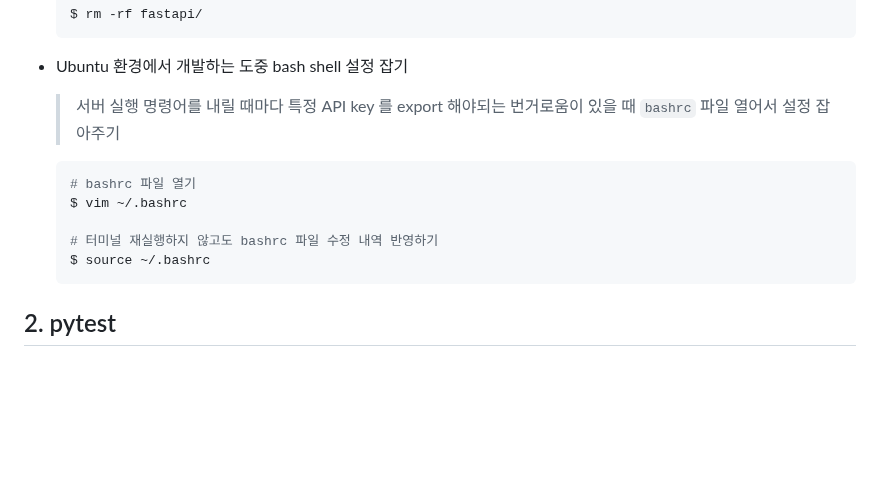
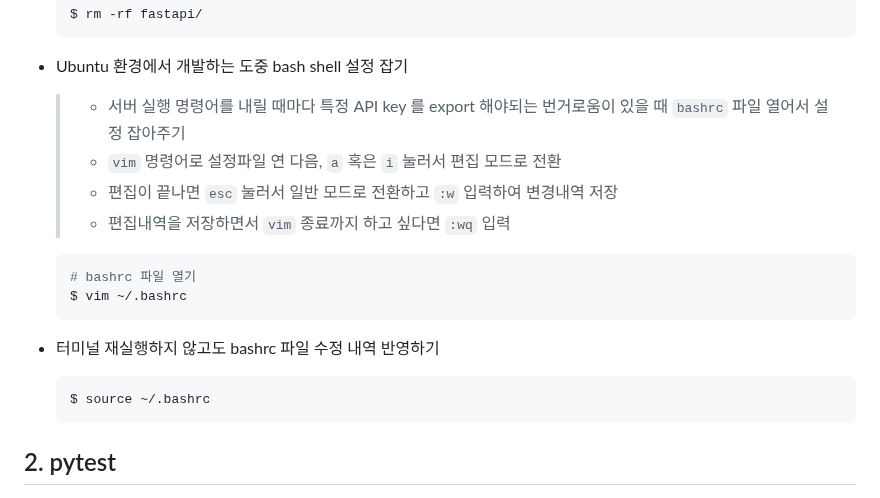
Before and after one commit to code-sum/TIL, a Markdown page: notes/cmd.md, the part around the change. GitHub-like rendering; blank space fills up the shorter version.

Commit message:
[Linux] vim 명령어 정리

````diff
--- a/notes/cmd.md
+++ b/notes/cmd.md
@@ -126,16 +126,20 @@
 - Ubuntu 환경에서 개발하는 도중 bash shell 설정 잡기
 
 
-  > 서버 실행 명령어를 내릴 때마다 특정 API key 를 export 해야되는 번거로움이 있을 때 `bashrc` 파일 열어서 설정 잡아주기
+  > - 서버 실행 명령어를 내릴 때마다 특정 API key 를 export 해야되는 번거로움이 있을 때 `bashrc` 파일 열어서 설정 잡아주기
+  > - `vim` 명령어로 설정파일 연 다음, `a` 혹은 `i` 눌러서 편집 모드로 전환
+  > - 편집이 끝나면 `esc` 눌러서 일반 모드로 전환하고 `:w` 입력하여 변경내역 저장
+  > - 편집내역을 저장하면서 `vim` 종료까지 하고 싶다면 `:wq` 입력
 
   ```bash
   # bashrc 파일 열기
   $ vim ~/.bashrc
+  ```
 
-  # 터미널 재실행하지 않고도 bashrc 파일 수정 내역 반영하기
+- 터미널 재실행하지 않고도 bashrc 파일 수정 내역 반영하기
+  ```bash
   $ source ~/.bashrc
   ```
-
 
 
 ## 2. pytest
````
